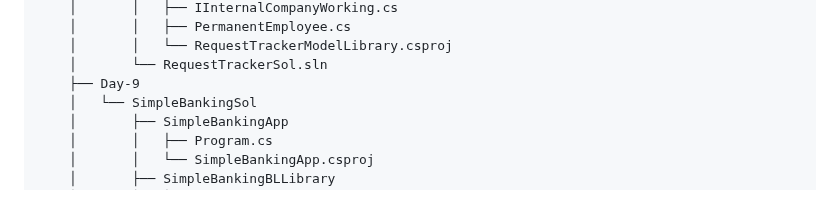
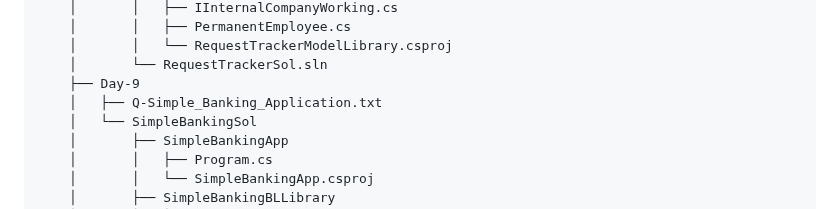
Before and after one commit to neeraj779/Presidio-GenSpark, a Markdown page: README.md, the part around the change. GitHub-like rendering.

Commit message:
Update directory structure in README

```diff
--- a/README.md
+++ b/README.md
@@ -149,6 +149,7 @@
     │       │   └── RequestTrackerModelLibrary.csproj
     │       └── RequestTrackerSol.sln
     ├── Day-9
+    │   ├── Q-Simple_Banking_Application.txt
     │   └── SimpleBankingSol
     │       ├── SimpleBankingApp
     │       │   ├── Program.cs
```
